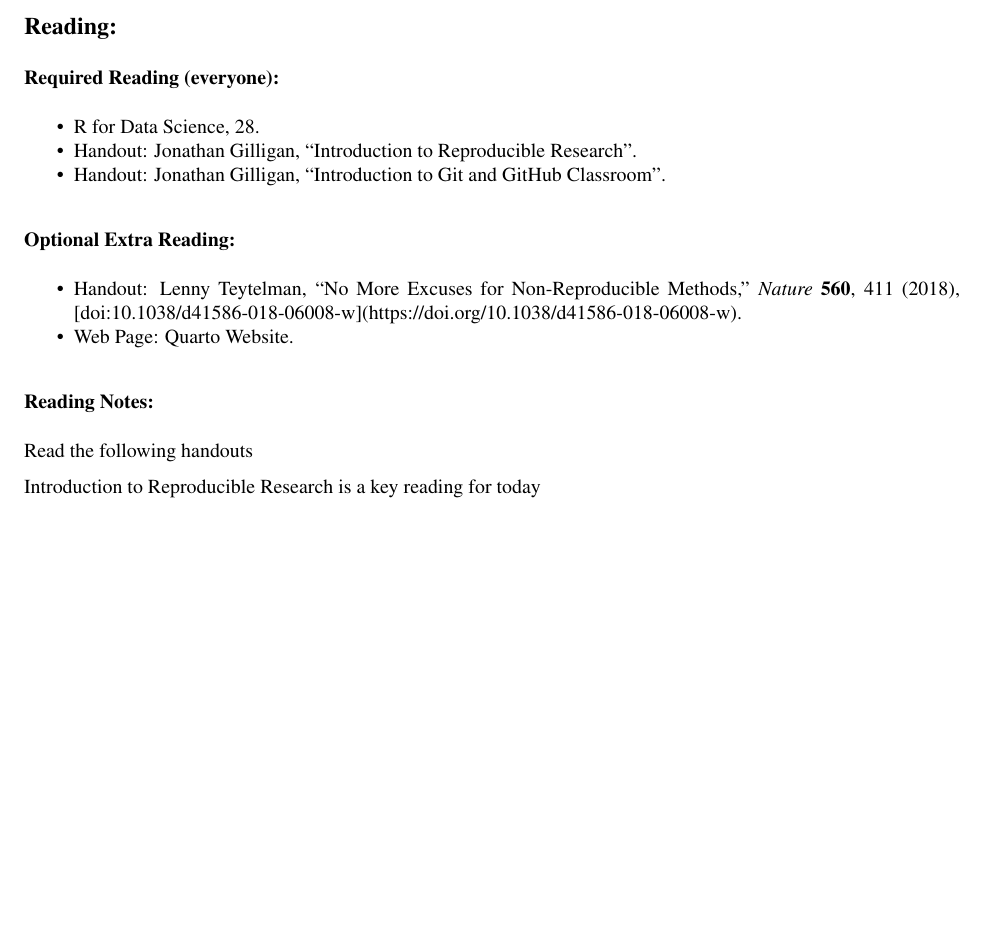
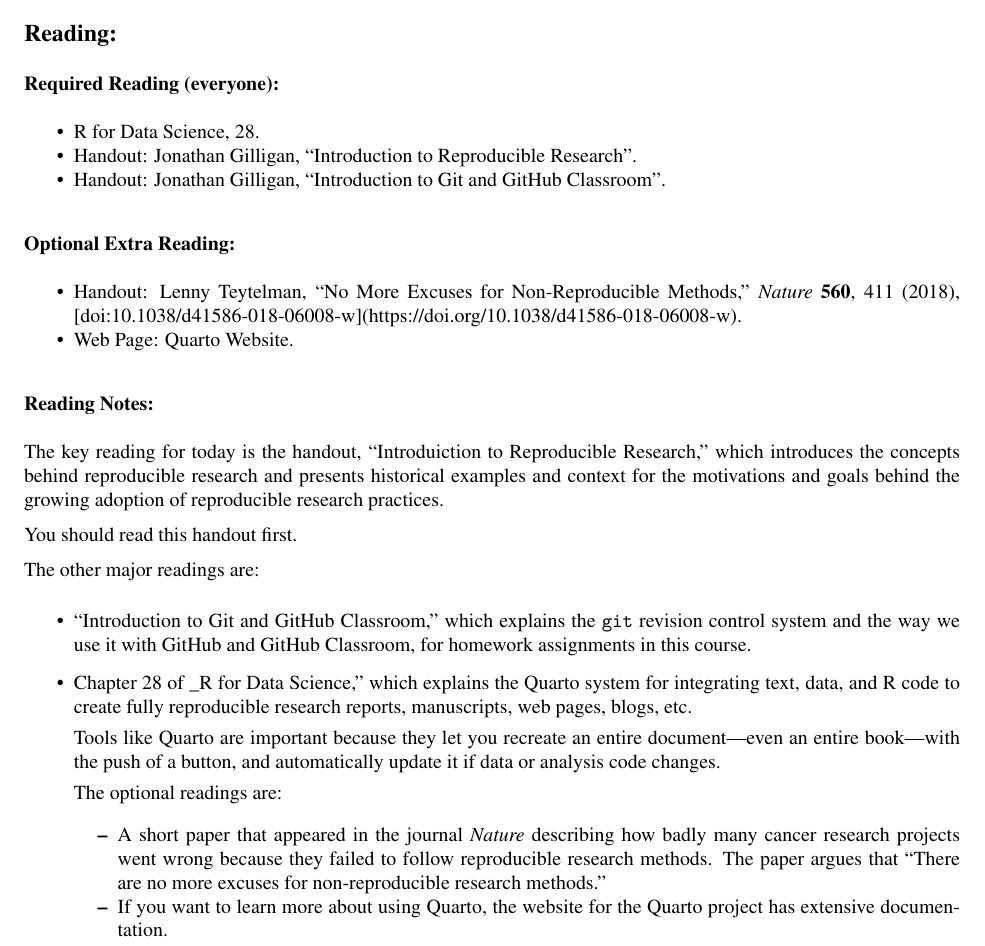
Before and after one commit to gilligan-ees-5891-prob-stats/ees-5891-website, an R Markdown document (content/reading/reading_05.Rmd): part of the page, cut so that both start at the same text, the shorter picture padded with empty space. The pictures show the output file static/files/reading_asgts/reading_05.pdf that the author committed with the source.

Commit message:
Updated reading for class #5.

```diff
--- a/content/reading/reading_05.Rmd
+++ b/content/reading/reading_05.Rmd
@@ -16,7 +16,7 @@ pdf_url: /files/reading_asgts/reading_05.pdf
 ### Required Reading (everyone):
 
 * R for Data Science, 28.
-* Handout: [Jonathan Gilligan, "Introduction to Reproducible Research"](/downloads/reproducible_research/index.html){target="_blank"}.
+* Handout: [Jonathan Gilligan, "Introduction to Reproducible Research"](/downloads/reproducible-research/index.html){target="_blank"}.
 * Handout: [Jonathan Gilligan, "Introduction to Git and GitHub Classroom"](/downloads/intro-git/index.html){target="_blank"}.
 
 ### Optional Extra Reading:
@@ -26,6 +26,58 @@ pdf_url: /files/reading_asgts/reading_05.pdf
 
 ### Reading Notes:
 
-Read the following handouts
+The key reading for today is the handout, "Introduiction to Reproducible
 
-Introduction to Reproducible Research is a key reading for today
+Research," which introduces the concepts behind reproducible research
+
+and presents historical examples and context for the motivations and
+
+goals behind the growing adoption of reproducible research practices.
+
+
+
+You should read this handout first.
+
+
+
+The other major readings are:
+
+
+
+* "Introduction to Git and GitHub Classroom," which explains the `git`
+
+  revision control system and the way we use it with GitHub and GitHub
+
+  Classroom, for homework assignments in this course.
+
+* Chapter 28 of _R for Data Science," which explains the Quarto system
+
+  for integrating text, data, and R code to create fully reproducible
+
+  research reports, manuscripts, web pages, blogs, etc.
+
+
+
+  Tools like Quarto are important because they let you recreate an entire
+
+  document---even an entire book---with the push of a button, and
+
+  automatically update it if data or analysis code changes.
+
+
+
+  The optional readings are:
+
+
+
+  * A short paper that appeared in the journal _Nature_ describing how
+
+    badly many cancer research projects went wrong because they failed
+
+    to follow reproducible research methods. The paper argues that
+
+    "There are no more excuses for non-reproducible research methods."
+
+  * If you want to learn more about using Quarto, the website for the
+
+    Quarto project has extensive documentation.
```
Also changed, not shown: content/downloads/rd_citations_bibliographies.Rmd (+1 -0 lines), content/downloads/rd_git_intro.Rmd (+1 -0 lines), content/downloads/rd_no_more_excuses.Rmd (+1 -0 lines), content/downloads/rd_reproducible_research.Rmd (+1 -0 lines), content/downloads/rd_citations_bibliographies.html, content/downloads/rd_git_intro.html, content/downloads/rd_no_more_excuses.html, content/downloads/rd_reproducible_research.html, content/reading/reading_05.html, digests.Rds, pdf_digests.Rds, static/files/reading_asgts/reading_05.pdf, 1 other file.
